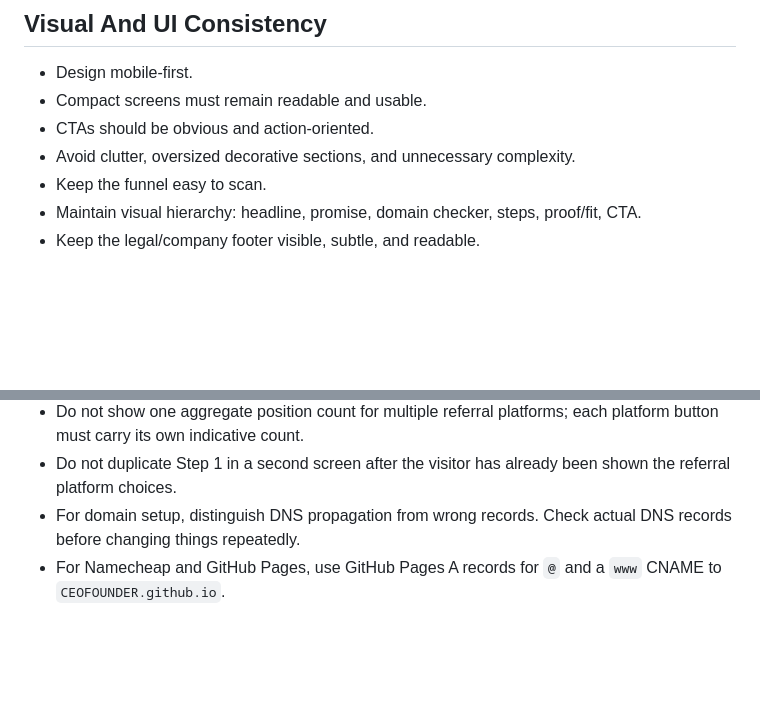
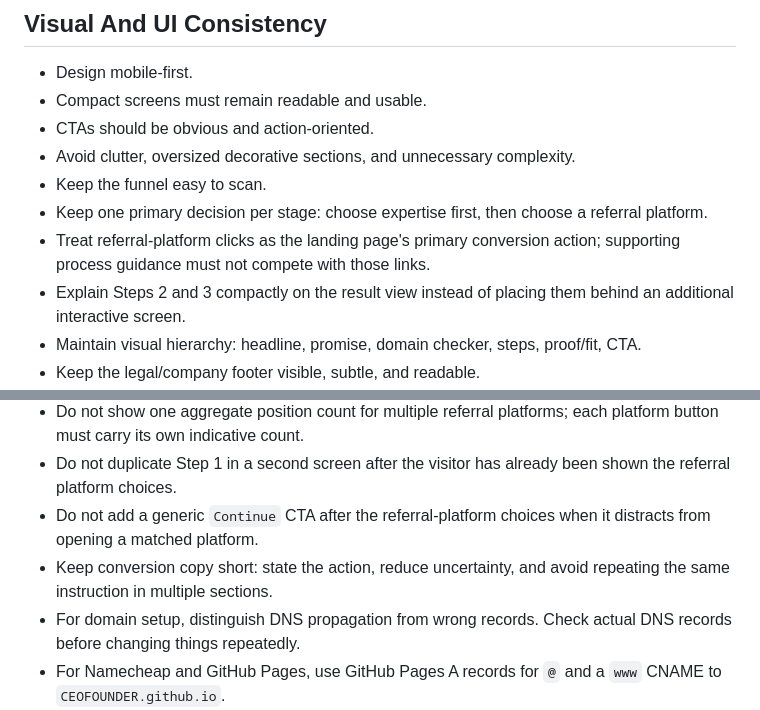
Before and after one commit to CEOFOUNDER/AIPAYSYOU, a Markdown page: GUARDRAILS.md, 2 parts joined by grey strips. Rendered like a GitHub page; blank space fills up the shorter version.

Commit message:
Guard a simpler referral-first conversion journey

```diff
--- a/GUARDRAILS.md
+++ b/GUARDRAILS.md
@@ -61,6 +61,9 @@ AI Pays You helps people turn their professional knowledge into paid AI-related
 - CTAs should be obvious and action-oriented.
 - Avoid clutter, oversized decorative sections, and unnecessary complexity.
 - Keep the funnel easy to scan.
+- Keep one primary decision per stage: choose expertise first, then choose a referral platform.
+- Treat referral-platform clicks as the landing page's primary conversion action; supporting process guidance must not compete with those links.
+- Explain Steps 2 and 3 compactly on the result view instead of placing them behind an additional interactive screen.
 - Maintain visual hierarchy: headline, promise, domain checker, steps, proof/fit, CTA.
 - Keep the legal/company footer visible, subtle, and readable.
 - Keep the `About this project` band subtle, text-led, and above the footer on `index.html` only; do not add it to `admin.html` or secondary pages.
@@ -102,6 +105,8 @@ AI Pays You helps people turn their professional knowledge into paid AI-related
 - Do not leave obsolete single-platform referral CTAs in the funnel when the approved multi-platform opportunity panel is present.
 - Do not show one aggregate position count for multiple referral platforms; each platform button must carry its own indicative count.
 - Do not duplicate Step 1 in a second screen after the visitor has already been shown the referral platform choices.
+- Do not add a generic `Continue` CTA after the referral-platform choices when it distracts from opening a matched platform.
+- Keep conversion copy short: state the action, reduce uncertainty, and avoid repeating the same instruction in multiple sections.
 - For domain setup, distinguish DNS propagation from wrong records. Check actual DNS records before changing things repeatedly.
 - For Namecheap and GitHub Pages, use GitHub Pages A records for `@` and a `www` CNAME to `CEOFOUNDER.github.io`.
 - HTTPS may take time after DNS works. Do not move to Cloudflare unless GitHub HTTPS remains blocked or the user explicitly asks.
```
